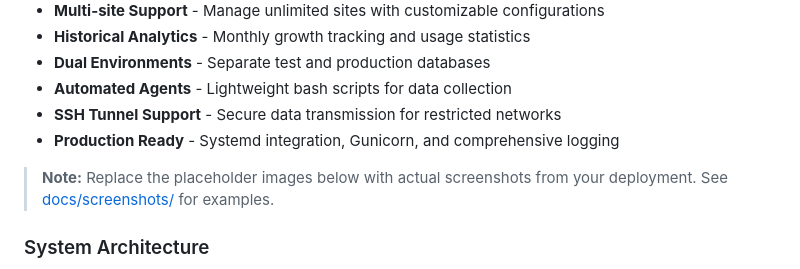
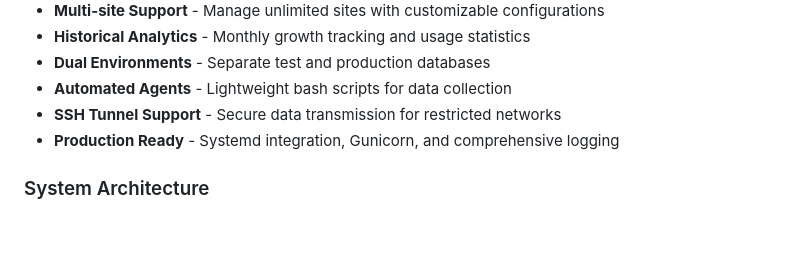
Before and after one commit to mile-chang/logHive, a Markdown page: README.md, the part around the change. Drawn GitHub-style; blank space fills up the shorter version.

```diff
--- a/README.md
+++ b/README.md
@@ -41,10 +41,6 @@ logHive is a monitoring system designed to track and visualize disk usage across
 - **Automated Agents** - Lightweight bash scripts for data collection
 - **SSH Tunnel Support** - Secure data transmission for restricted networks
 - **Production Ready** - Systemd integration, Gunicorn, and comprehensive logging
-
-
-
-> **Note:** Replace the placeholder images below with actual screenshots from your deployment. See [docs/screenshots/](docs/screenshots/) for examples.
 
 ### System Architecture
 
```
Also changed, not shown: README.ja.md (+0 -2 lines), README.zh-TW.md (+0 -2 lines).
